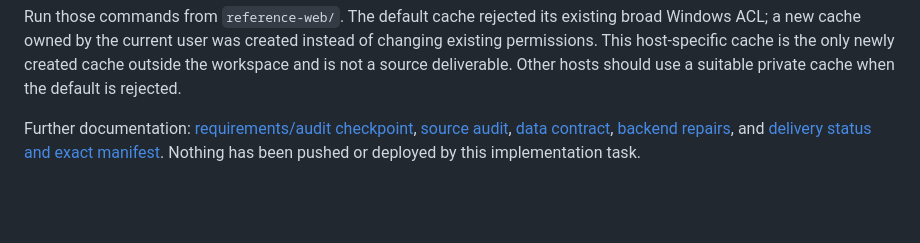
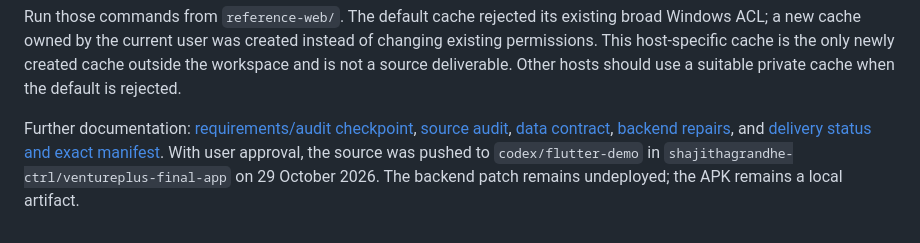
Before and after one commit to shajithagrandhe-ctrl/ventureplus-final-app, a Markdown page: README.md, the part around the change. Drawn GitHub-style; blank space fills up the shorter version.

```diff
--- a/README.md
+++ b/README.md
@@ -89,4 +89,4 @@ npm test
 
 Run those commands from `reference-web/`. The default cache rejected its existing broad Windows ACL; a new cache owned by the current user was created instead of changing existing permissions. This host-specific cache is the only newly created cache outside the workspace and is not a source deliverable. Other hosts should use a suitable private cache when the default is rejected.
 
-Further documentation: [requirements/audit checkpoint](GUIDELINES.md), [source audit](docs/SOURCE-AUDIT.md), [data contract](docs/DATA-CONTRACT.md), [backend repairs](docs/BACKEND-REPAIRS.md), and [delivery status and exact manifest](docs/DELIVERY-REPORT.md). Nothing has been pushed or deployed by this implementation task.
+Further documentation: [requirements/audit checkpoint](GUIDELINES.md), [source audit](docs/SOURCE-AUDIT.md), [data contract](docs/DATA-CONTRACT.md), [backend repairs](docs/BACKEND-REPAIRS.md), and [delivery status and exact manifest](docs/DELIVERY-REPORT.md). With user approval, the source was pushed to `codex/flutter-demo` in `shajithagrandhe-ctrl/ventureplus-final-app` on 29 October 2026. The backend patch remains undeployed; the APK remains a local artifact.
```
Also changed, not shown: docs/DELIVERY-REPORT.md (+1 -1 lines).
